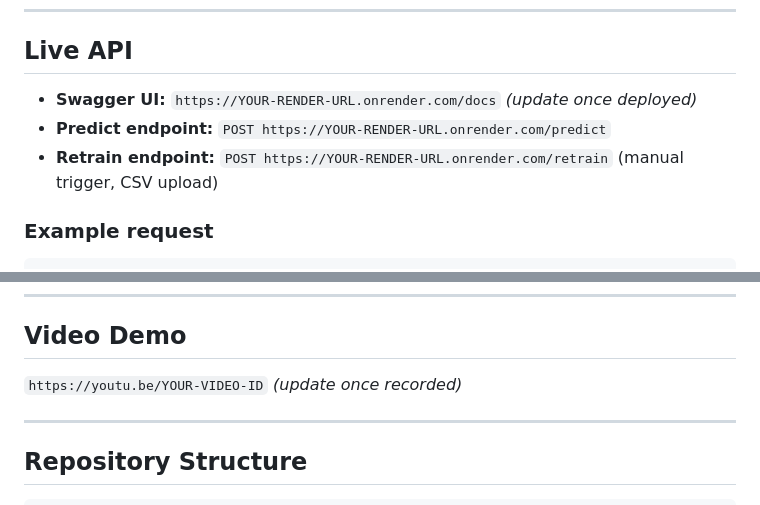
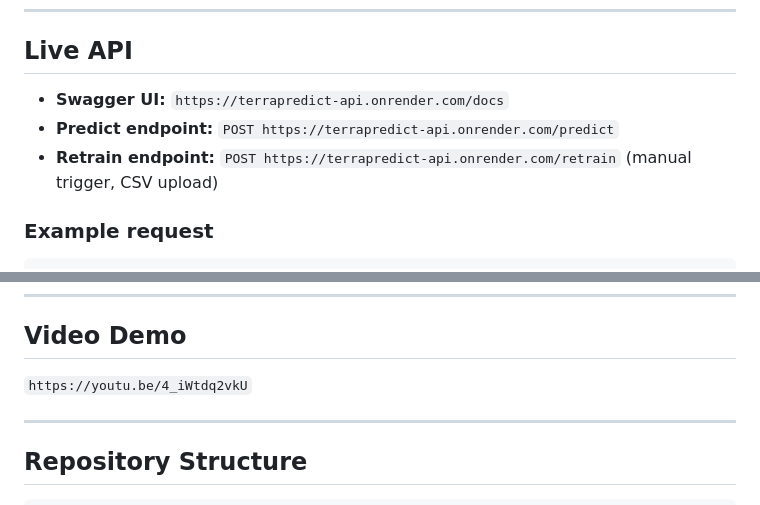
Before and after one commit to selenai9/linear_regression_model, a Markdown page: README.md, 2 parts joined by grey strips. GitHub-like rendering.

Commit message:
Update API URLs and video demo link in README

```diff
--- a/README.md
+++ b/README.md
@@ -8,9 +8,9 @@ Rwanda's smallholder farmers plant across three seasons a year with no forward-l
 
 ## Live API
 
-- **Swagger UI:** `https://YOUR-RENDER-URL.onrender.com/docs` *(update once deployed)*
-- **Predict endpoint:** `POST https://YOUR-RENDER-URL.onrender.com/predict`
-- **Retrain endpoint:** `POST https://YOUR-RENDER-URL.onrender.com/retrain` (manual trigger, CSV upload)
+- **Swagger UI:** `https://terrapredict-api.onrender.com/docs`
+- **Predict endpoint:** `POST https://terrapredict-api.onrender.com/predict`
+- **Retrain endpoint:** `POST https://terrapredict-api.onrender.com/retrain` (manual trigger, CSV upload)
 
 ### Example request
 
@@ -37,7 +37,7 @@ Rwanda's smallholder farmers plant across three seasons a year with no forward-l
 
 ## Video Demo
 
-`https://youtu.be/YOUR-VIDEO-ID` *(update once recorded)*
+`https://youtu.be/4_iWtdq2vkU`
 
 ---
 
```
